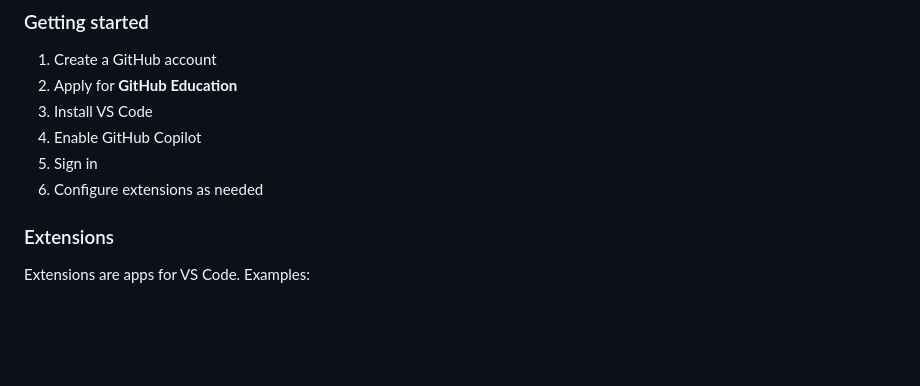
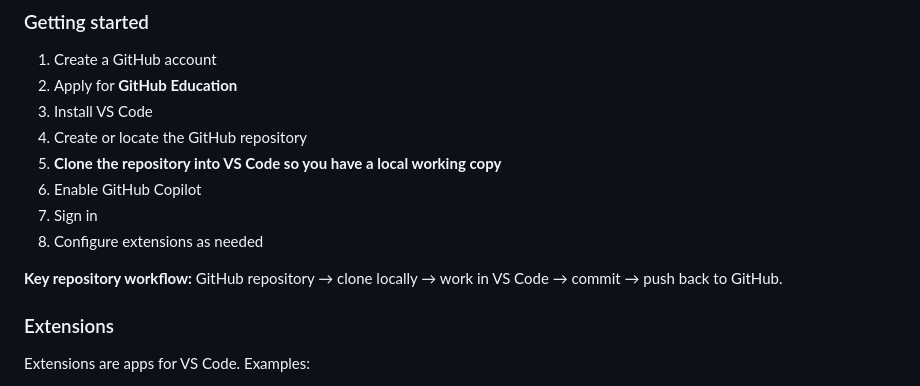
Before and after one commit to nimdvir/cce-2026, a Markdown page: presentation/lecture-outline-summary.md, the part around the change. GitHub-like rendering; blank space fills up the shorter version.

Commit message:
Add local repository cloning step to summary outline

```diff
--- a/presentation/lecture-outline-summary.md
+++ b/presentation/lecture-outline-summary.md
@@ -92,9 +92,13 @@ The AI/agent layer inside VS Code that can work with the project.
 1. Create a GitHub account
 2. Apply for **GitHub Education**
 3. Install VS Code
-4. Enable GitHub Copilot
-5. Sign in
-6. Configure extensions as needed
+4. Create or locate the GitHub repository
+5. **Clone the repository into VS Code so you have a local working copy**
+6. Enable GitHub Copilot
+7. Sign in
+8. Configure extensions as needed
+
+**Key repository workflow:** GitHub repository → clone locally → work in VS Code → commit → push back to GitHub.
 
 ### Extensions
 Extensions are apps for VS Code. Examples:
```
